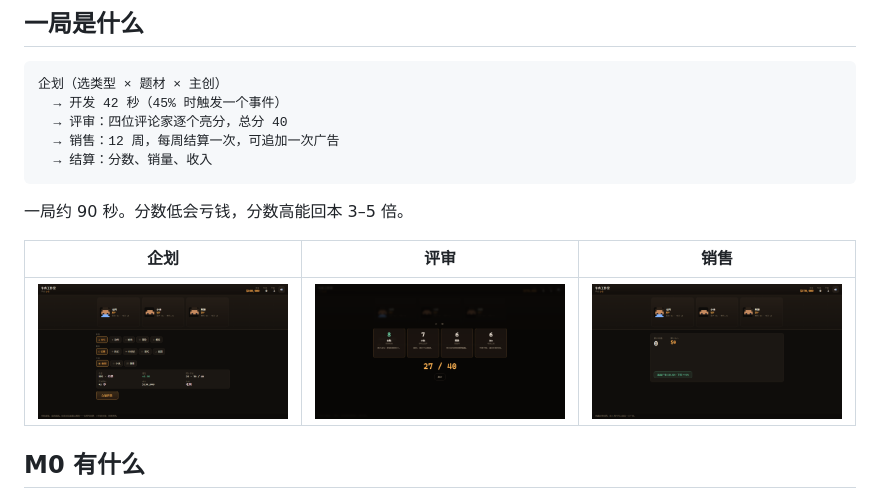
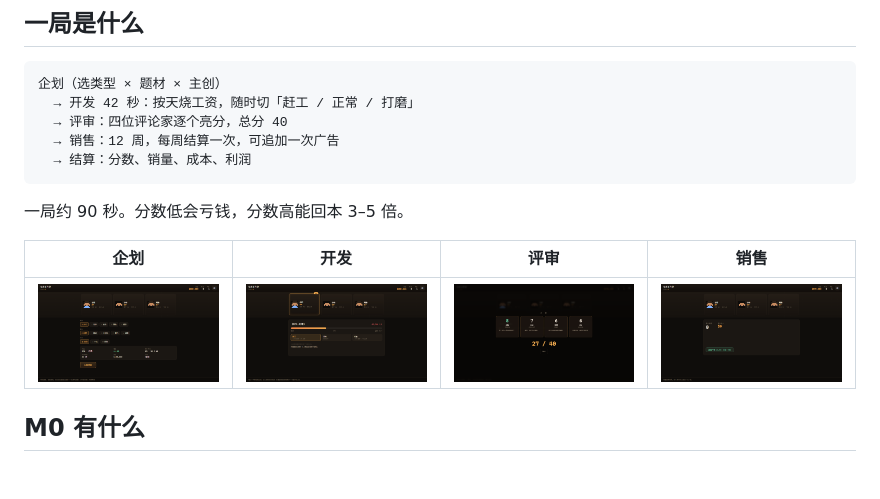
Before and after one commit to MagatamaStudio/game-dev-pipeline-idle, a Markdown page: README.md, the part around the change. GitHub-like rendering; pictures changed too: docs/m0-developing.png (added); blank space fills up the shorter version.

Commit message:
开发等待修复：按天烧工资 + 三档速度 + 开发日志
- 开发成本改为 授权费 + 每日工资，时间第一次有了价格
- 赶工/正常/打磨 三档随时切换，品质按停留时间加权
- 开发阶段名（原型/制作/打磨）与滚动日志
- 结算增加成本与利润
- 64 项引擎测试 + 36 项浏览器测试

````diff
--- a/README.md
+++ b/README.md
@@ -17,17 +17,17 @@ node tools/serve.js
 
 ```
 企划（选类型 × 题材 × 主创）
-  → 开发 42 秒（45% 时触发一个事件）
+  → 开发 42 秒：按天烧工资，随时切「赶工 / 正常 / 打磨」
   → 评审：四位评论家逐个亮分，总分 40
   → 销售：12 周，每周结算一次，可追加一次广告
-  → 结算：分数、销量、收入
+  → 结算：分数、销量、成本、利润
 ```
 
 一局约 90 秒。分数低会亏钱，分数高能回本 3–5 倍。
 
-| 企划 | 评审 | 销售 |
-|---|---|---|
-| ![企划](docs/m0-planning.png) | ![评审](docs/m0-review.png) | ![销售](docs/m0-sales.png) |
+| 企划 | 开发 | 评审 | 销售 |
+|---|---|---|---|
+| ![企划](docs/m0-planning.png) | ![开发](docs/m0-developing.png) | ![评审](docs/m0-review.png) | ![销售](docs/m0-sales.png) |
 
 ## M0 有什么
 
````
Also changed, not shown: docs/DESIGN-GDS.md (+26 -5 lines), 7 other files.
